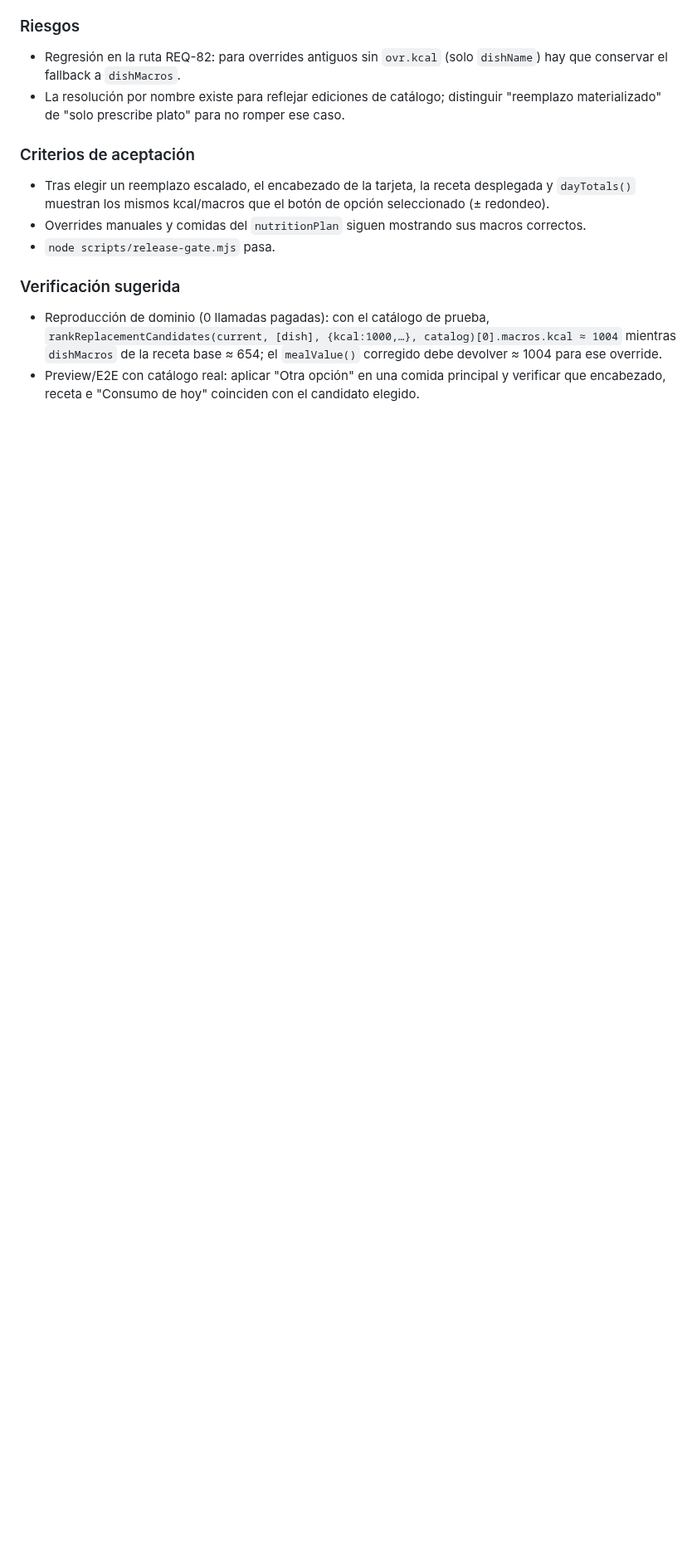
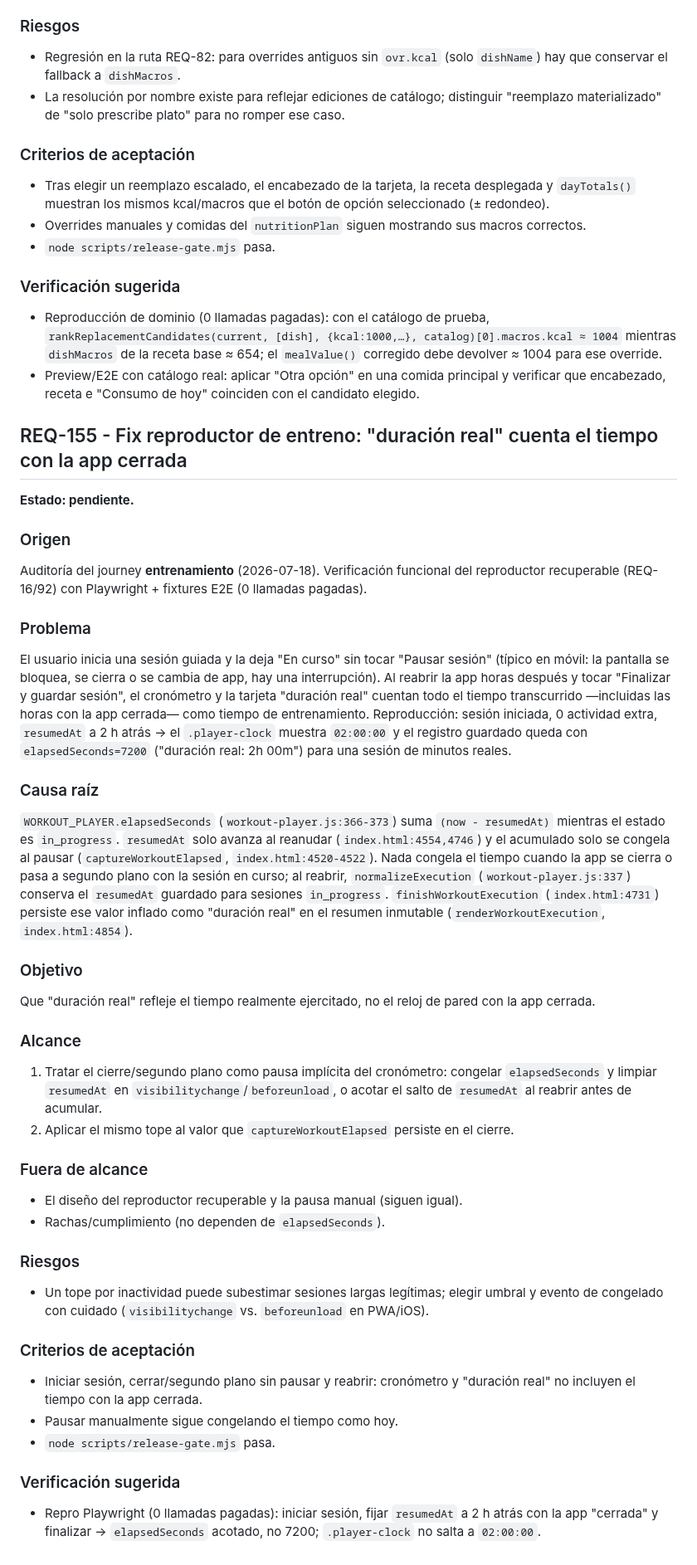
Before and after one commit to jlazoirus/Fitbud, a Markdown page: REQUIREMENTS.md, the part around one of its changes. Shown at 83% size. Drawn GitHub-style; blank space fills up the shorter version.

Commit message:
audit(entrenamiento): REQ-155 — "duración real" cuenta el tiempo con la app cerrada
Origen:
- Commit previo leído: 5542474 audit(nutricion): REQ-154 — "Cambiar comida" muestra/suma macros base
- Journey auditado: entrenamiento (reproductor guiado recuperable, REQ-16/92)
- Archivos revisados: index.html (startWorkoutExecution/finishWorkoutExecution/captureWorkoutElapsed/renderWorkoutExecution), workout-player.js (elapsedSeconds/normalizeExecution/buildPrescription), tests/e2e/entreno.spec.js + helpers.js

Hallazgo:
- Una sesión dejada "En curso" sin pulsar "Pausar" acumula tiempo de pared mientras la app está cerrada/en segundo plano: WORKOUT_PLAYER.elapsedSeconds (workout-player.js:366-373) suma (now - resumedAt) en estado in_progress; resumedAt solo avanza al reanudar y el acumulado solo se congela al pausar (captureWorkoutElapsed, index.html:4520-4522). normalizeExecution (workout-player.js:337) conserva resumedAt al reabrir, y finishWorkoutExecution (index.html:4731) persiste ese valor inflado como "duración real" (renderWorkoutExecution, index.html:4854) en el resumen inmutable.
- Viola la promesa de "el historial conservará lo realmente ejecutado" (copy de cierre, index.html:4714) y el diseño del reproductor recuperable (REQ-16/92).

Evidencia:
- Verificación funcional (Playwright + fixtures E2E, 0 llamadas pagadas) por el camino real de render: con resumedAt a 2 h atrás y 0 actividad extra, el .player-clock muestra 02:00:00 (live elapsedSeconds=7200).
- Reproducción determinista del cierre: captureWorkoutElapsed + persistWorkoutExecution guardan elapsedSeconds=7200 ("duración real: 2h") para una sesión de segundos reales; sin errores de consola.
- Presupuesto: 0 llamadas pagadas usadas.
- Para respetar el tope de docs-index (15000 palabras) se compactaron los cuerpos ya resueltos de REQ-128/129/130/137/142 a su resumen de Estado + puntero a docs/requirements-history.md (mismo patrón que REQ-154). validate-docs-index en verde (14984 palabras).

Co-Authored-By: Claude Opus 4.8 <noreply@anthropic.com>

```diff
--- a/REQUIREMENTS.md
+++ b/REQUIREMENTS.md
@@ -1823,3 +1815,47 @@ Que tras "Cambiar comida" el encabezado de macros, la receta desplegada, el cand
 
 - Reproducción de dominio (0 llamadas pagadas): con el catálogo de prueba, `rankReplacementCandidates(current, [dish], {kcal:1000,…}, catalog)[0].macros.kcal ≈ 1004` mientras `dishMacros` de la receta base ≈ 654; el `mealValue()` corregido debe devolver ≈ 1004 para ese override.
 - Preview/E2E con catálogo real: aplicar "Otra opción" en una comida principal y verificar que encabezado, receta e "Consumo de hoy" coinciden con el candidato elegido.
+
+## REQ-155 - Fix reproductor de entreno: "duración real" cuenta el tiempo con la app cerrada
+
+**Estado: pendiente.**
+
+### Origen
+
+Auditoría del journey **entrenamiento** (2026-07-18). Verificación funcional del reproductor recuperable (REQ-16/92) con Playwright + fixtures E2E (0 llamadas pagadas).
+
+### Problema
+
+El usuario inicia una sesión guiada y la deja "En curso" sin tocar "Pausar sesión" (típico en móvil: la pantalla se bloquea, se cierra o se cambia de app, hay una interrupción). Al reabrir la app horas después y tocar "Finalizar y guardar sesión", el cronómetro y la tarjeta "duración real" cuentan todo el tiempo transcurrido —incluidas las horas con la app cerrada— como tiempo de entrenamiento. Reproducción: sesión iniciada, 0 actividad extra, `resumedAt` a 2 h atrás → el `.player-clock` muestra `02:00:00` y el registro guardado queda con `elapsedSeconds=7200` ("duración real: 2h 00m") para una sesión de minutos reales.
+
+### Causa raíz
+
+`WORKOUT_PLAYER.elapsedSeconds` (`workout-player.js:366-373`) suma `(now - resumedAt)` mientras el estado es `in_progress`. `resumedAt` solo avanza al reanudar (`index.html:4554,4746`) y el acumulado solo se congela al pausar (`captureWorkoutElapsed`, `index.html:4520-4522`). Nada congela el tiempo cuando la app se cierra o pasa a segundo plano con la sesión en curso; al reabrir, `normalizeExecution` (`workout-player.js:337`) conserva el `resumedAt` guardado para sesiones `in_progress`. `finishWorkoutExecution` (`index.html:4731`) persiste ese valor inflado como "duración real" en el resumen inmutable (`renderWorkoutExecution`, `index.html:4854`).
+
+### Objetivo
+
+Que "duración real" refleje el tiempo realmente ejercitado, no el reloj de pared con la app cerrada.
+
+### Alcance
+
+1. Tratar el cierre/segundo plano como pausa implícita del cronómetro: congelar `elapsedSeconds` y limpiar `resumedAt` en `visibilitychange`/`beforeunload`, o acotar el salto de `resumedAt` al reabrir antes de acumular.
+2. Aplicar el mismo tope al valor que `captureWorkoutElapsed` persiste en el cierre.
+
+### Fuera de alcance
+
+- El diseño del reproductor recuperable y la pausa manual (siguen igual).
+- Rachas/cumplimiento (no dependen de `elapsedSeconds`).
+
+### Riesgos
+
+- Un tope por inactividad puede subestimar sesiones largas legítimas; elegir umbral y evento de congelado con cuidado (`visibilitychange` vs. `beforeunload` en PWA/iOS).
+
+### Criterios de aceptación
+
+- Iniciar sesión, cerrar/segundo plano sin pausar y reabrir: cronómetro y "duración real" no incluyen el tiempo con la app cerrada.
+- Pausar manualmente sigue congelando el tiempo como hoy.
+- `node scripts/release-gate.mjs` pasa.
+
+### Verificación sugerida
+
+- Repro Playwright (0 llamadas pagadas): iniciar sesión, fijar `resumedAt` a 2 h atrás con la app "cerrada" y finalizar → `elapsedSeconds` acotado, no 7200; `.player-clock` no salta a `02:00:00`.
```
Also changed, not shown: other parts of REQUIREMENTS.md (+5 -13 lines).
